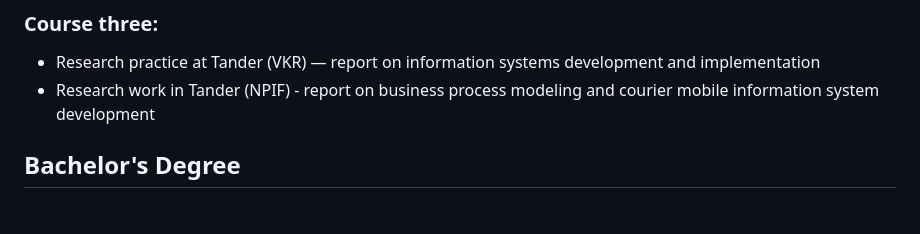
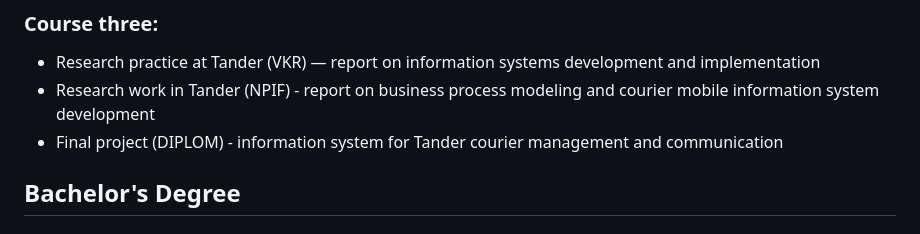
Before and after one commit to GkFoxes/Colleges, a Markdown page: README.md, the part around the change. Rendered like a GitHub page.

```diff
--- a/README.md
+++ b/README.md
@@ -17,6 +17,7 @@ If anything, please contact!
 ### Course three:
 * Research practice at Tander (VKR) — report on information systems development and implementation
 * Research work in Tander (NPIF) - report on business process modeling and courier mobile information system development
+* Final project (DIPLOM) - information system for Tander courier management and communication
 
 ## Bachelor's Degree
 
```
